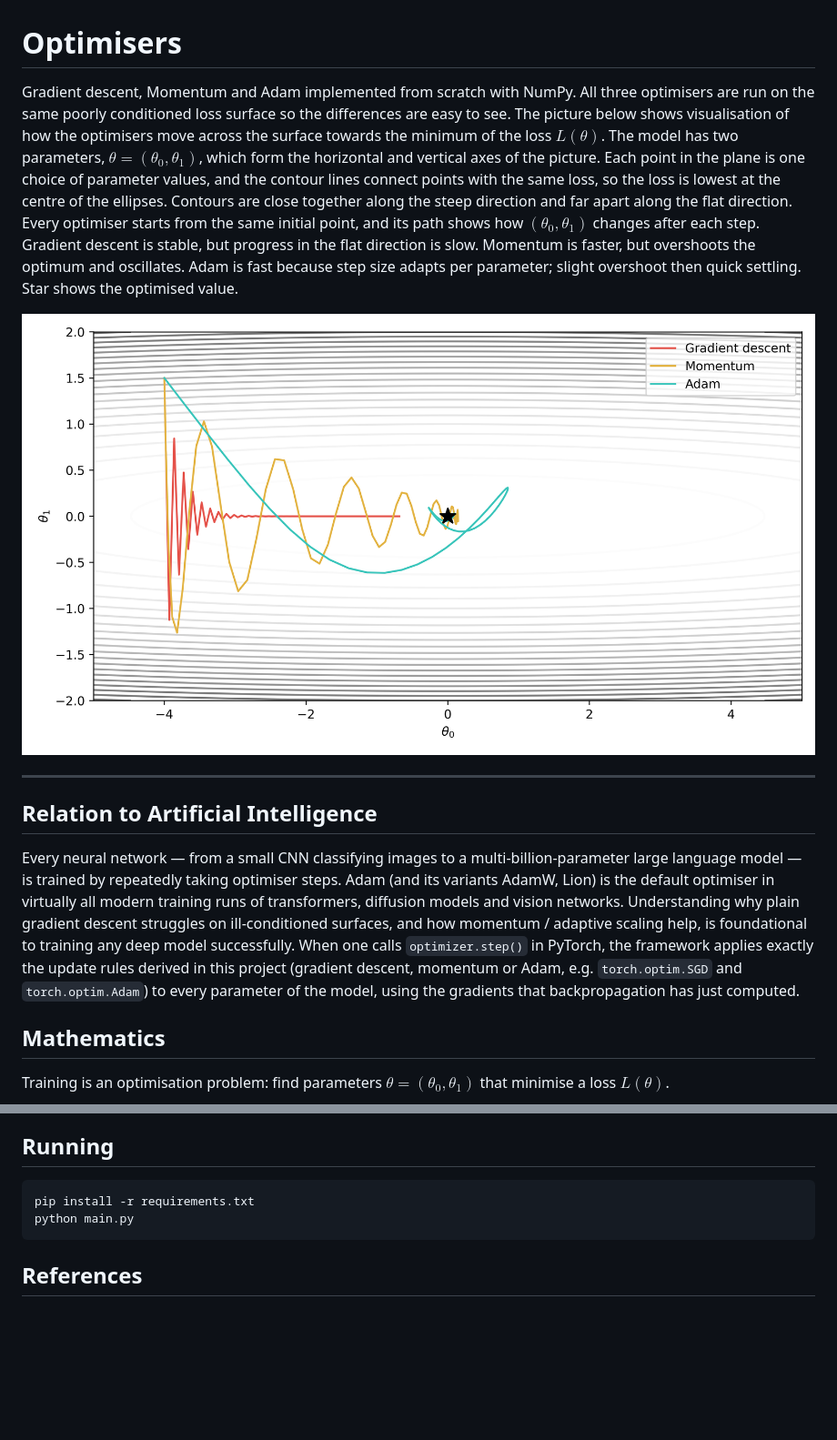
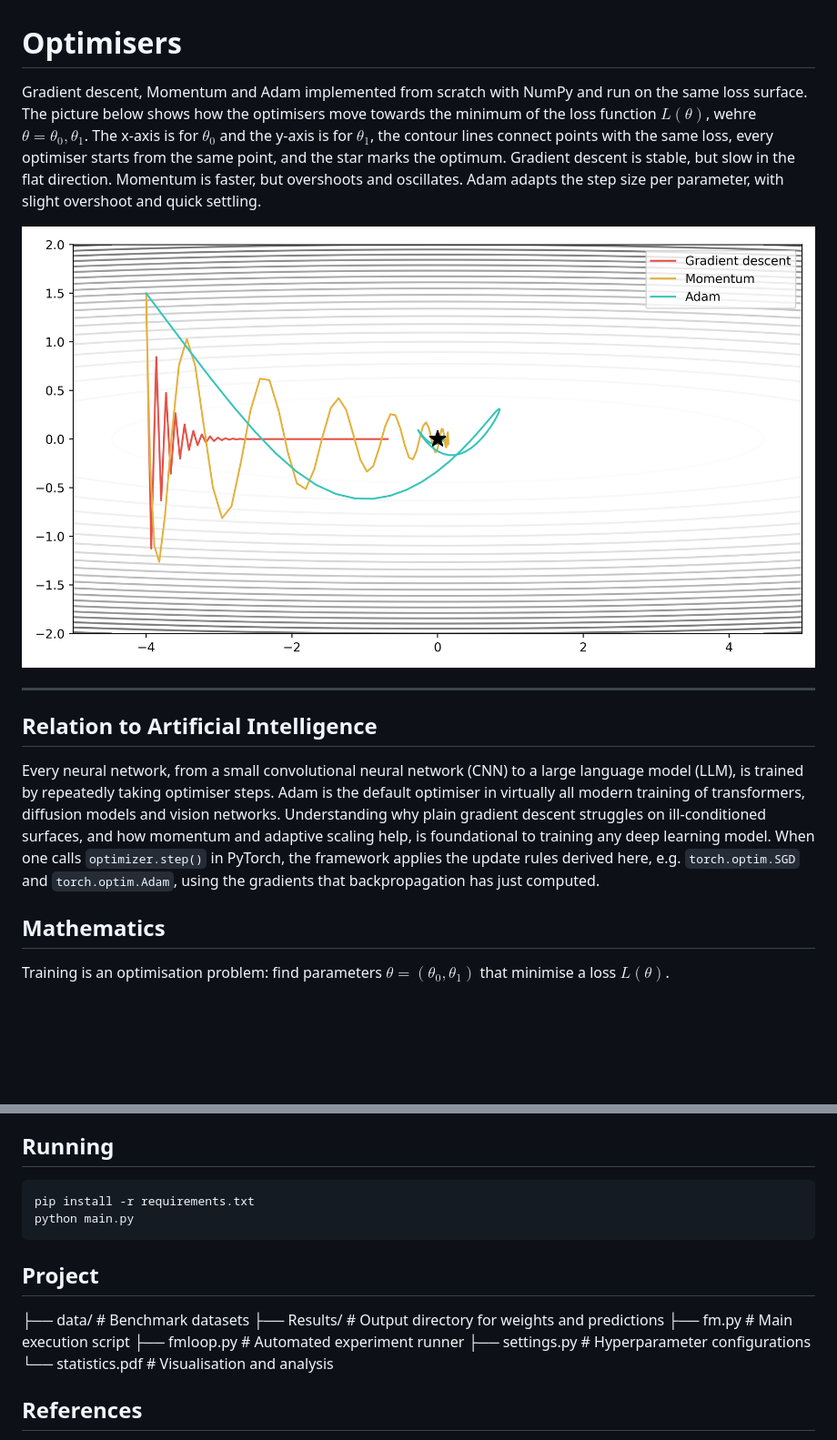
Before and after one commit to mmhapp/Optimisers, a Markdown page: README.md, 2 parts joined by grey strips. Shown at 91% size. GitHub-like rendering; pictures changed too: paths.png; blank space fills up the shorter version.

Commit message:
Modification

````diff
--- a/README.md
+++ b/README.md
@@ -1,6 +1,6 @@
 # Optimisers
 
-Gradient descent, Momentum and Adam implemented from scratch with NumPy. All three optimisers are run on the same poorly conditioned loss surface so the differences are easy to see. The picture below shows visualisation of how the optimisers move across the surface towards the minimum of the loss $L(\theta)$. The model has two parameters, $\theta = (\theta_0, \theta_1)$, which form the horizontal and vertical axes of the picture. Each point in the plane is one choice of parameter values, and the contour lines connect points with the same loss, so the loss is lowest at the centre of the ellipses. Contours are close together along the steep direction and far apart along the flat direction. Every optimiser starts from the same initial point, and its path shows how $(\theta_0, \theta_1)$ changes after each step. Gradient descent is stable, but progress in the flat direction is slow. Momentum is faster, but overshoots the optimum and oscillates. Adam is fast because step size adapts per parameter; slight overshoot then quick settling. Star shows the optimised value.
+Gradient descent, Momentum and Adam implemented from scratch with NumPy and run on the same loss surface. The picture below shows how the optimisers move towards the minimum of the loss function $L(\theta)$, wehre $\theta=\theta_0,\theta_1$. The x-axis is for $\theta_0$ and the y-axis is for $\theta_1$, the contour lines connect points with the same loss, every optimiser starts from the same point, and the star marks the optimum. Gradient descent is stable, but slow in the flat direction. Momentum is faster, but overshoots and oscillates. Adam adapts the step size per parameter, with slight overshoot and quick settling.
 
 ![Paths](paths.png)
 
@@ -8,7 +8,7 @@ Gradient descent, Momentum and Adam implemented from scratch with NumPy. All thr
 
 ## Relation to Artificial Intelligence
 
-Every neural network — from a small CNN classifying images to a multi-billion-parameter large language model — is trained by repeatedly taking optimiser steps. Adam (and its variants AdamW, Lion) is the default optimiser in virtually all modern training runs of transformers, diffusion models and vision networks. Understanding why plain gradient descent struggles on ill-conditioned surfaces, and how momentum / adaptive scaling help, is foundational to training any deep model successfully. When one calls `optimizer.step()` in PyTorch, the framework applies exactly the update rules derived in this project (gradient descent, momentum or Adam, e.g. `torch.optim.SGD` and `torch.optim.Adam`) to every parameter of the model, using the gradients that backpropagation has just computed.
+Every neural network, from a small convolutional neural network (CNN) to a large language model (LLM), is trained by repeatedly taking optimiser steps. Adam is the default optimiser in virtually all modern training of transformers, diffusion models and vision networks. Understanding why plain gradient descent struggles on ill-conditioned surfaces, and how momentum and adaptive scaling help, is foundational to training any deep learning model. When one calls `optimizer.step()` in PyTorch, the framework applies the update rules derived here, e.g. `torch.optim.SGD` and `torch.optim.Adam`, using the gradients that backpropagation has just computed.
 
 ## Mathematics
 
@@ -67,6 +67,16 @@ pip install -r requirements.txt
 python main.py
 ```
 
+## Project
+
+├── data/               # Benchmark datasets
+├── Results/            # Output directory for weights and predictions
+├── fm.py               # Main execution script
+├── fmloop.py           # Automated experiment runner
+├── settings.py         # Hyperparameter configurations
+└── statistics.pdf      # Visualisation and analysis
+
+
 ## References
 
 Zhang, A., Lipton, Z. C., Li, M. & Smola, A. J. (2023). “Optimization Algorithms” [Chapter 9]. Dive into Deep Learning. Available at: https://d2l.ai/chapter_optimization/
````
Also changed, not shown: 1 other file.
